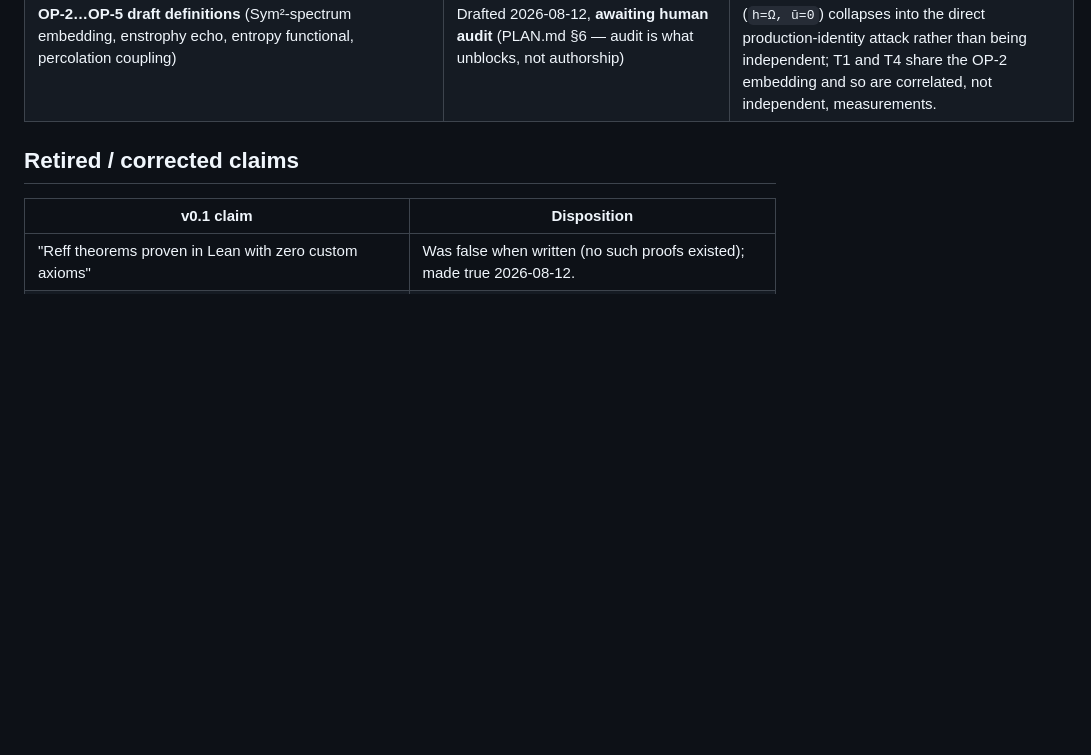
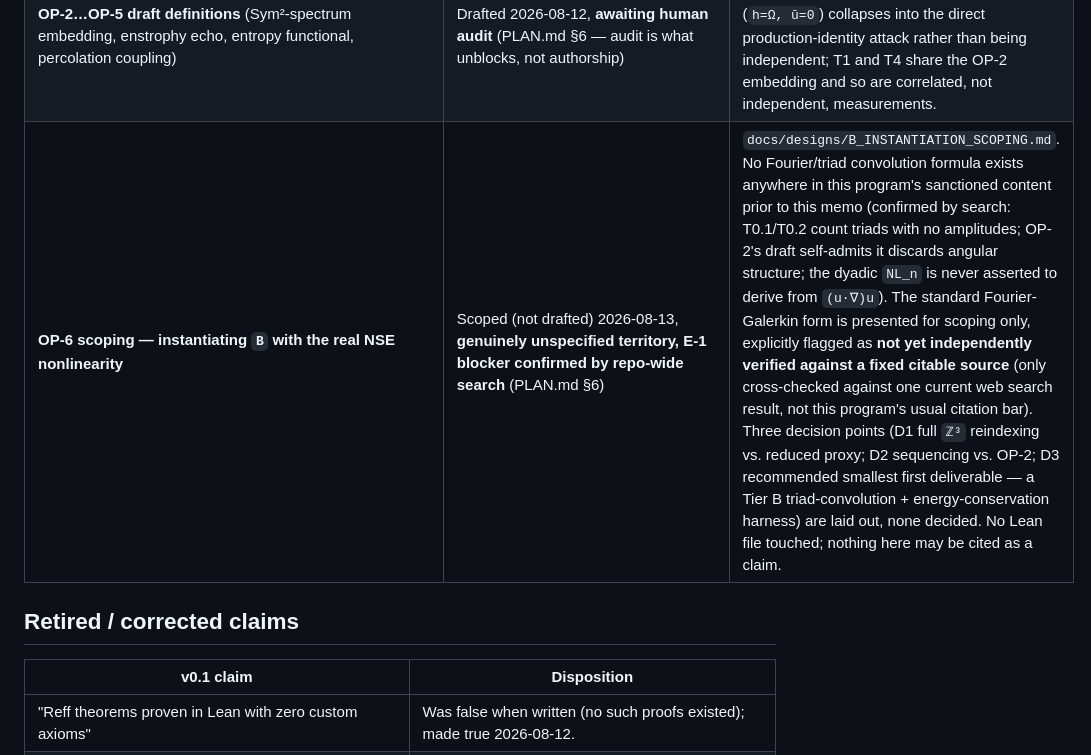
Before and after one commit to xaviercallens/SocrateAI-Scientific-MechanicaFluidorum, a Markdown page: LEDGER.md, the part around the change. Drawn GitHub-style; blank space fills up the shorter version.

```diff
--- a/LEDGER.md
+++ b/LEDGER.md
@@ -255,6 +255,7 @@ abstract parameter; no claim about actual Navier–Stokes solutions may be drawn
 | **Local bound derivation** `S_N² ≤ 2Ω_N³` (docs/designs/ENSTROPHY_PRODUCTION_BOUND.md) | **Tier A** — proven (see below); **Tier B** mirror in `tests/tier_b_production_bound.py` | Sqrt-free, three-step (algebra + `Σx²≤(Σx)²` + Cauchy-Schwarz). **Local only** — does not use dissipation, does not address uniformity in N. |
 | Barbato–Morandin–Romito, *"Smooth solutions for the dyadic model,"* arXiv:1007.3401 (2010) | Abstract verified via WebFetch 2026-08-12; full proof NOT reviewed | Proves well-posedness of **positive** solutions of the viscous dyadic model in the NSE-matching scaling range — a real, precisely-scoped result, not unconditional global regularity. Do not cite more broadly than this. |
 | **OP-2…OP-5 draft definitions** (Sym²-spectrum embedding, enstrophy echo, entropy functional, percolation coupling) | Drafted 2026-08-12, **awaiting human audit** (PLAN.md §6 — audit is what unblocks, not authorship) | `docs/designs/TRACK_DEFINITIONS_DRAFT.md`. Surfaces a structural finding: the proposed T3 (`h=Ω, ū=0`) collapses into the direct production-identity attack rather than being independent; T1 and T4 share the OP-2 embedding and so are correlated, not independent, measurements. |
+| **OP-6 scoping — instantiating `B` with the real NSE nonlinearity** | Scoped (not drafted) 2026-08-13, **genuinely unspecified territory, E-1 blocker confirmed by repo-wide search** (PLAN.md §6) | `docs/designs/B_INSTANTIATION_SCOPING.md`. No Fourier/triad convolution formula exists anywhere in this program's sanctioned content prior to this memo (confirmed by search: T0.1/T0.2 count triads with no amplitudes; OP-2's draft self-admits it discards angular structure; the dyadic `NL_n` is never asserted to derive from `(u·∇)u`). The standard Fourier-Galerkin form is presented for scoping only, explicitly flagged as **not yet independently verified against a fixed citable source** (only cross-checked against one current web search result, not this program's usual citation bar). Three decision points (D1 full `ℤ³` reindexing vs. reduced proxy; D2 sequencing vs. OP-2; D3 recommended smallest first deliverable — a Tier B triad-convolution + energy-conservation harness) are laid out, none decided. No Lean file touched; nothing here may be cited as a claim. |
 
 ## Retired / corrected claims
 
```
Also changed, not shown: PLAN.md (+1 -0 lines), docs/designs/B_INSTANTIATION_SCOPING.md (added, +105 -0 lines).
